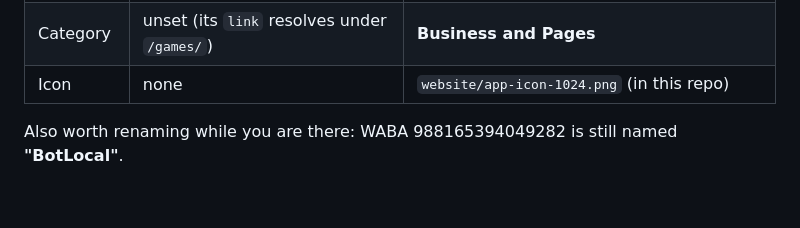
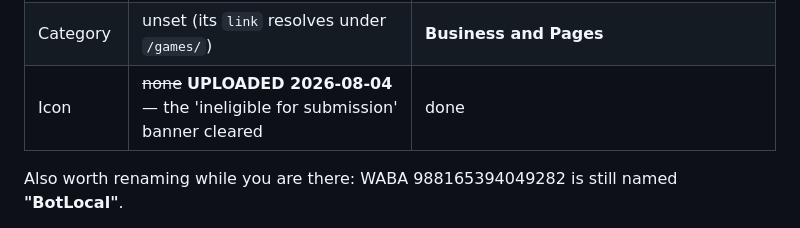
Before and after one commit to csamCheung/botlocal-website, a Markdown page: docs/META-TECH-PROVIDER-CHECKLIST.md, the part around the change. Rendered like a GitHub page; blank space fills up the shorter version.

Commit message:
docs: app icon uploaded — Meta's ineligible-for-submission banner cleared
Co-Authored-By: Claude Opus 5 <noreply@anthropic.com>

```diff
--- a/docs/META-TECH-PROVIDER-CHECKLIST.md
+++ b/docs/META-TECH-PROVIDER-CHECKLIST.md
@@ -49,7 +49,7 @@ App **1730934398098392** currently reports:
 | User Data Deletion | not set | `https://botsquirrel.com/data-deletion.html` |
 | App Domains | not set | `botsquirrel.com` |
 | Category | unset (its `link` resolves under `/games/`) | **Business and Pages** |
-| Icon | none | `website/app-icon-1024.png` (in this repo) |
+| Icon | ~~none~~ **UPLOADED 2026-08-04** — the 'ineligible for submission' banner cleared | done |
 
 Also worth renaming while you are there: WABA 988165394049282 is still named
 **"BotLocal"**.
```
